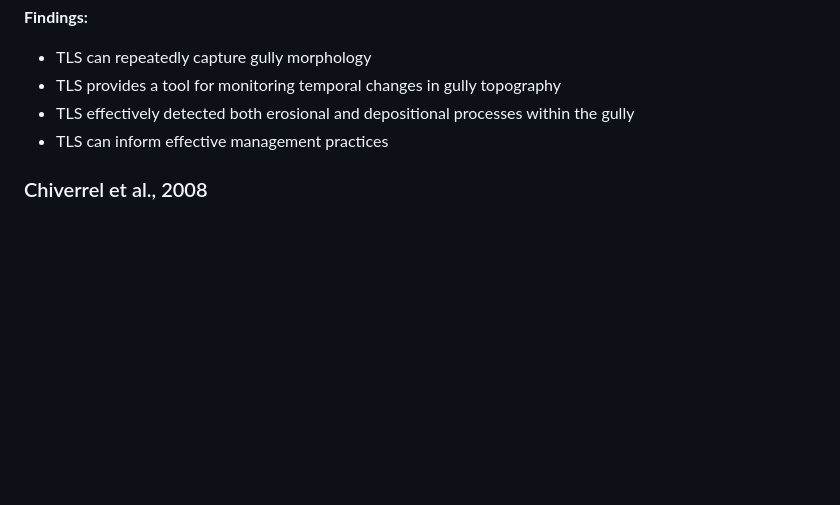
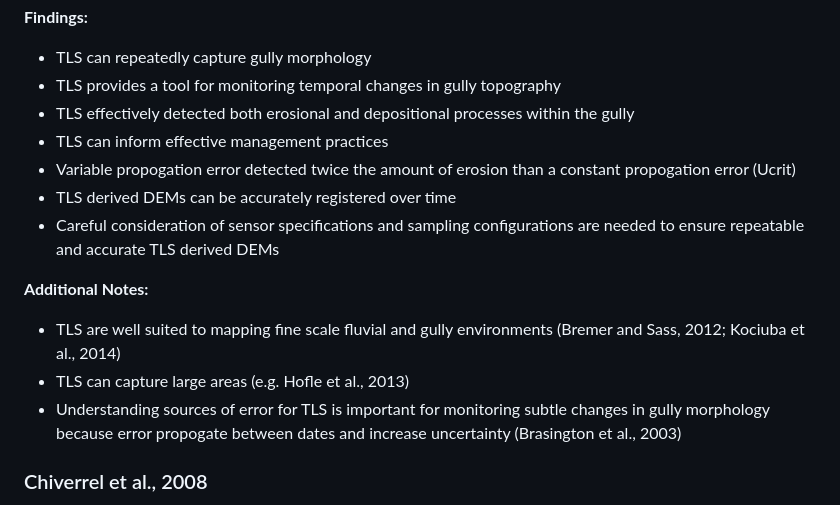
Before and after one commit to rayniP2342/ECOSTRESS_Chapter1, a Markdown page: Docs/LitReview/LidarForGeomorphology.md, the part around the change. Drawn GitHub-style; blank space fills up the shorter version.

```diff
--- a/Docs/LitReview/LidarForGeomorphology.md
+++ b/Docs/LitReview/LidarForGeomorphology.md
@@ -61,8 +61,15 @@
 - TLS provides a tool for monitoring temporal changes in gully topography
 - TLS effectively detected both erosional and depositional processes within the gully
 - TLS can inform effective management practices
+- Variable propogation error detected twice the amount of erosion than a constant propogation error (Ucrit)
+- TLS derived DEMs can be accurately registered over time
+- Careful consideration of sensor specifications and sampling configurations are needed to ensure repeatable and accurate TLS derived DEMs
 
+**Additional Notes:**
 
+- TLS are well suited to mapping fine scale fluvial and gully environments (Bremer and Sass, 2012; Kociuba et al., 2014)
+- TLS can capture large areas (e.g. Hofle et al., 2013)
+- Understanding sources of error for TLS is important for monitoring subtle changes in gully morphology because error propogate between dates and increase uncertainty (Brasington et al., 2003)
 
 
 ### Chiverrel et al., 2008
```
